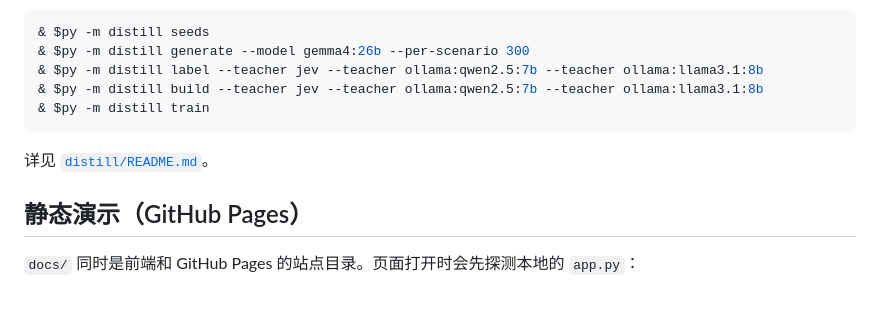
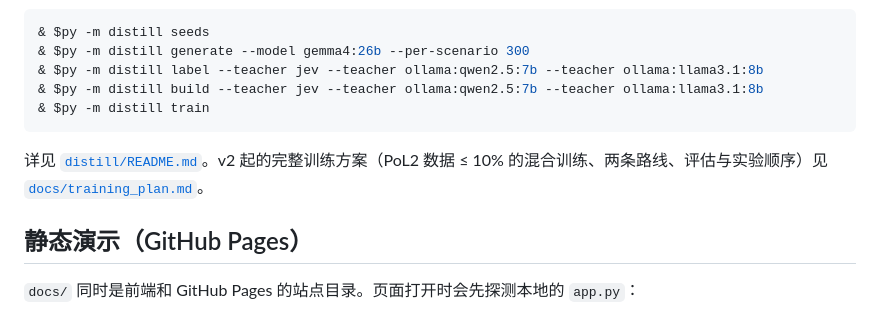
Before and after one commit to shentonyan/pol2-laya-studio, a Markdown page: README.md, the part around the change. Rendered like a GitHub page.

Commit message:
Add v2 training plan: mixed data with PoL2 capped at 10%
Co-Authored-By: Claude Opus 5.5 <noreply@anthropic.com>
Claude-Session: https://claude.ai/code/session_01PKx33ypsowfyF8vrLbS8YP

````diff
--- a/README.md
+++ b/README.md
@@ -81,7 +81,7 @@ macOS / Linux 把 `.\.venv\Scripts\python.exe` 换成 `.venv/bin/python` 即可
 & $py -m distill train
 ```
 
-详见 [`distill/README.md`](distill/README.md)。
+详见 [`distill/README.md`](distill/README.md)。v2 起的完整训练方案（PoL2 数据 ≤ 10% 的混合训练、两条路线、评估与实验顺序）见 [`docs/training_plan.md`](docs/training_plan.md)。
 
 ## 静态演示（GitHub Pages）
 
````
Also changed, not shown: docs/training_plan.md (added, +296 -0 lines).
